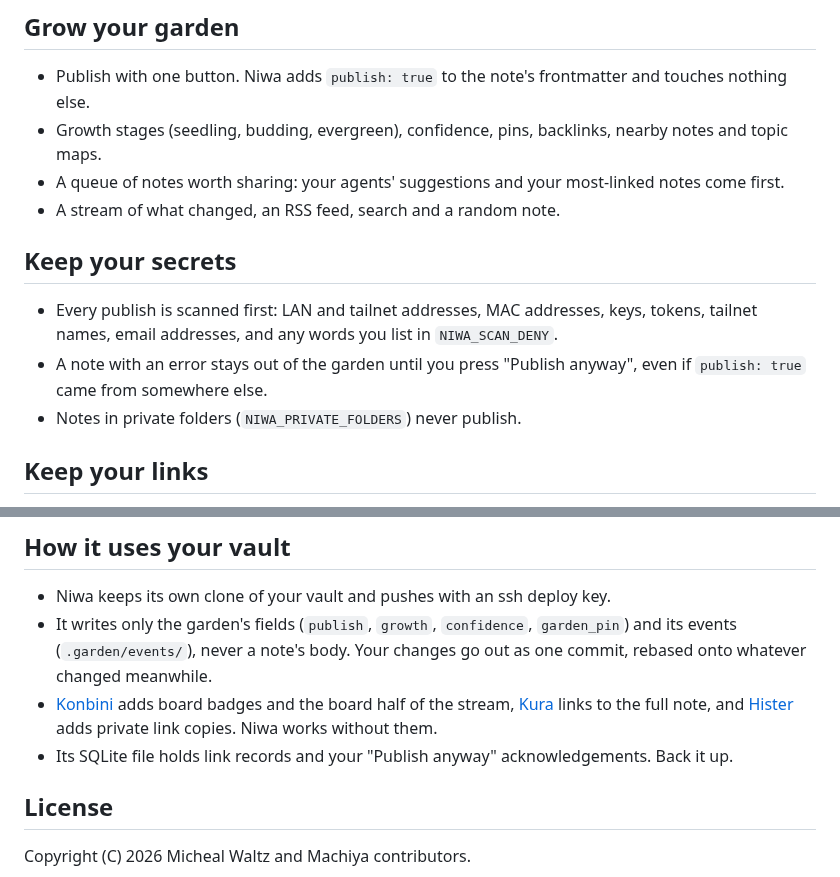
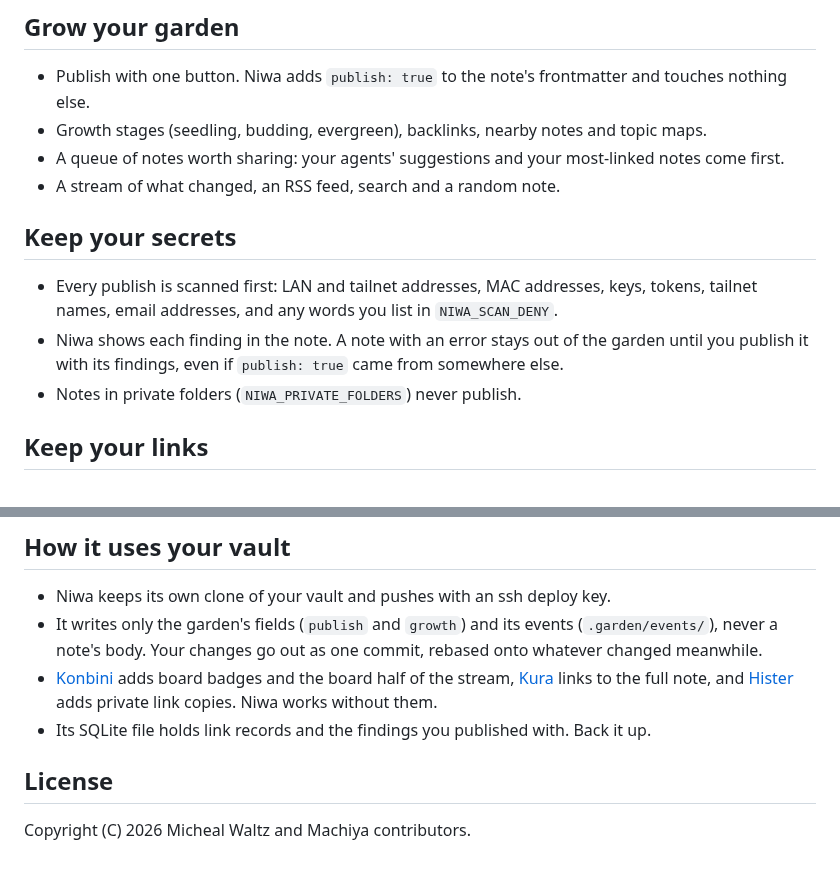
Before and after one commit to machiya-kobo/niwa, a Markdown page: README.md, 2 parts joined by grey strips. Rendered like a GitHub page.

```diff
--- a/README.md
+++ b/README.md
@@ -21,14 +21,14 @@ Niwa (庭, "garden") is the digital garden for Machiya and publishes the notes y
 ## Grow your garden
 
 - Publish with one button. Niwa adds `publish: true` to the note's frontmatter and touches nothing else.
-- Growth stages (seedling, budding, evergreen), confidence, pins, backlinks, nearby notes and topic maps.
+- Growth stages (seedling, budding, evergreen), backlinks, nearby notes and topic maps.
 - A queue of notes worth sharing: your agents' suggestions and your most-linked notes come first.
 - A stream of what changed, an RSS feed, search and a random note.
 
 ## Keep your secrets
 
 - Every publish is scanned first: LAN and tailnet addresses, MAC addresses, keys, tokens, tailnet names, email addresses, and any words you list in `NIWA_SCAN_DENY`.
-- A note with an error stays out of the garden until you press "Publish anyway", even if `publish: true` came from somewhere else.
+- Niwa shows each finding in the note. A note with an error stays out of the garden until you publish it with its findings, even if `publish: true` came from somewhere else.
 - Notes in private folders (`NIWA_PRIVATE_FOLDERS`) never publish.
 
 ## Keep your links
@@ -109,12 +109,12 @@ Podman, Docker, OpenBSD, FreeBSD, NetBSD and the Machiya stack: [docs/install.md
 ## How it uses your vault
 
 - Niwa keeps its own clone of your vault and pushes with an ssh deploy key.
-- It writes only the garden's fields (`publish`, `growth`, `confidence`, `garden_pin`) and its events
+- It writes only the garden's fields (`publish` and `growth`) and its events
   (`.garden/events/`), never a note's body. Your changes go out as one commit, rebased onto whatever changed meanwhile.
 - [Konbini](https://github.com/machiya-kobo/konbini) adds board badges and the board half of the stream,
   [Kura](https://github.com/machiya-kobo/kura) links to the full note, and
   [Hister](https://github.com/asciimoo/hister) adds private link copies. Niwa works without them.
-- Its SQLite file holds link records and your "Publish anyway" acknowledgements. Back it up.
+- Its SQLite file holds link records and the findings you published with. Back it up.
 
 ## License
 
```
Also changed, not shown: other parts of README.md (+1 -1 lines), app/CHANGELOG.md (+9 -0 lines), docs/screenshots/niwa-garden-dark.png, docs/screenshots/niwa-garden-light.png, docs/screenshots/niwa-garden-phone-light.png, docs/screenshots/niwa-stream-dark.png, docs/screenshots/niwa-stream-light.png, 5 other files.
